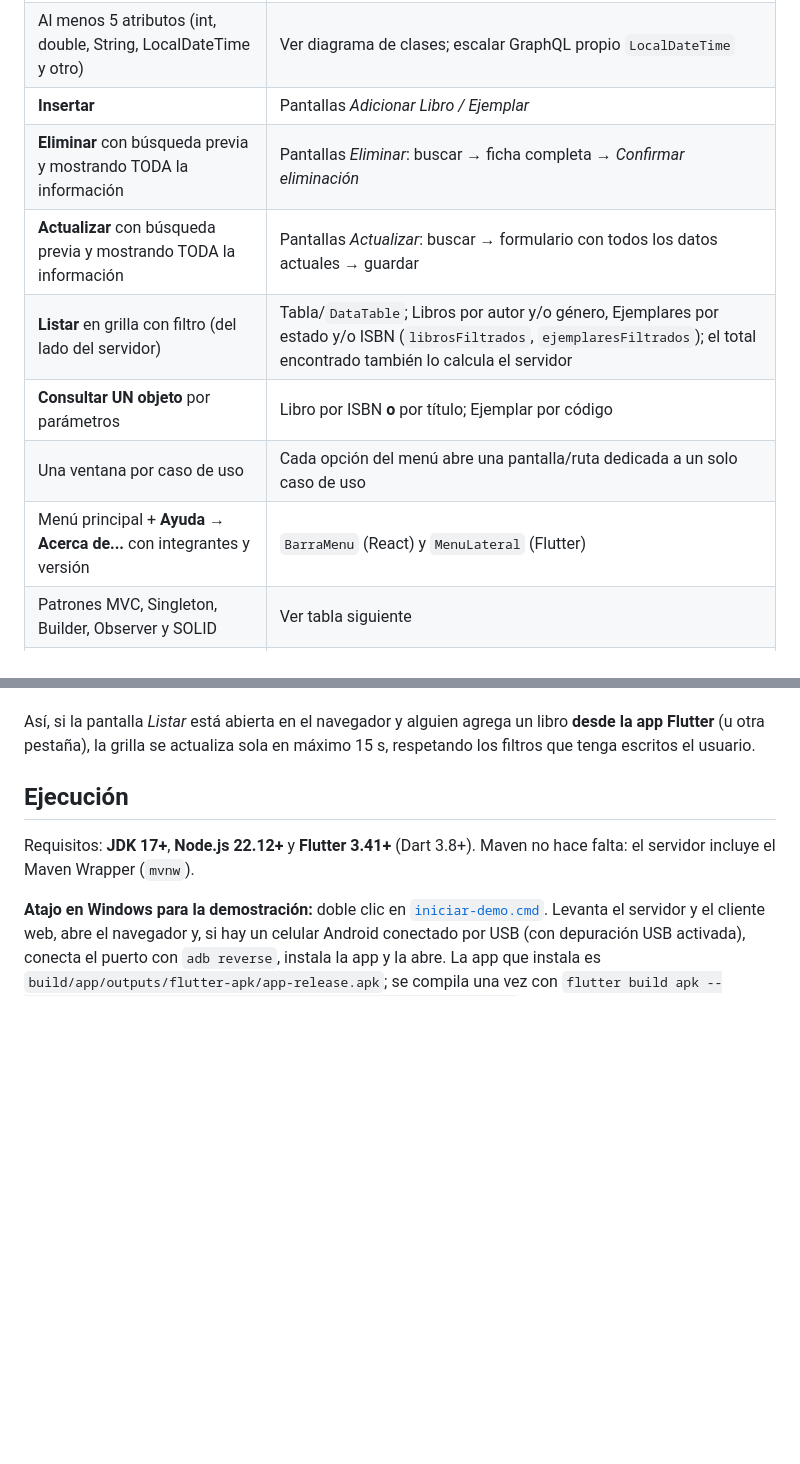
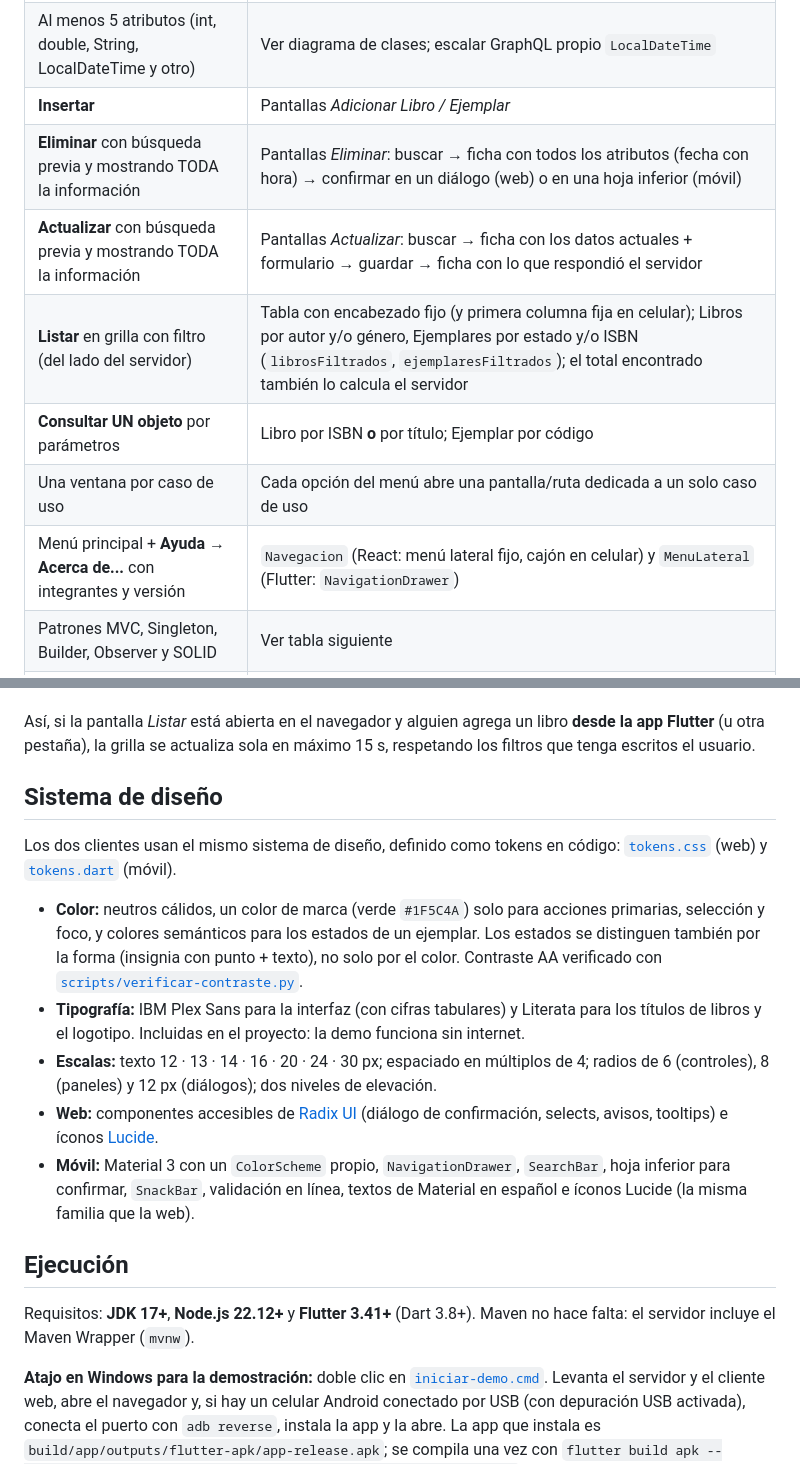
Before and after one commit to Milan32555/SegundoProyecto-Libreria, a Markdown page: README.md, 2 parts joined by grey strips. Drawn GitHub-style; blank space fills up the shorter version.

Commit message:
Documentación: sistema de diseño, pruebas E2E y recorrido en el celular

```diff
--- a/README.md
+++ b/README.md
@@ -98,12 +98,12 @@ solo un aviso rápido; el servidor vuelve a validar todo.
 | Información almacenada en una **Lista** | `RepositorioLibros` y `RepositorioEjemplares` guardan `ArrayList` en memoria |
 | Al menos 5 atributos (int, double, String, LocalDateTime y otro) | Ver diagrama de clases; escalar GraphQL propio `LocalDateTime` |
 | **Insertar** | Pantallas *Adicionar Libro / Ejemplar* |
-| **Eliminar** con búsqueda previa y mostrando TODA la información | Pantallas *Eliminar*: buscar → ficha completa → *Confirmar eliminación* |
-| **Actualizar** con búsqueda previa y mostrando TODA la información | Pantallas *Actualizar*: buscar → formulario con todos los datos actuales → guardar |
-| **Listar** en grilla con filtro (del lado del servidor) | Tabla/`DataTable`; Libros por autor y/o género, Ejemplares por estado y/o ISBN (`librosFiltrados`, `ejemplaresFiltrados`); el total encontrado también lo calcula el servidor |
+| **Eliminar** con búsqueda previa y mostrando TODA la información | Pantallas *Eliminar*: buscar → ficha con todos los atributos (fecha con hora) → confirmar en un diálogo (web) o en una hoja inferior (móvil) |
+| **Actualizar** con búsqueda previa y mostrando TODA la información | Pantallas *Actualizar*: buscar → ficha con los datos actuales + formulario → guardar → ficha con lo que respondió el servidor |
+| **Listar** en grilla con filtro (del lado del servidor) | Tabla con encabezado fijo (y primera columna fija en celular); Libros por autor y/o género, Ejemplares por estado y/o ISBN (`librosFiltrados`, `ejemplaresFiltrados`); el total encontrado también lo calcula el servidor |
 | **Consultar UN objeto** por parámetros | Libro por ISBN **o** por título; Ejemplar por código |
 | Una ventana por caso de uso | Cada opción del menú abre una pantalla/ruta dedicada a un solo caso de uso |
-| Menú principal + **Ayuda → Acerca de...** con integrantes y versión | `BarraMenu` (React) y `MenuLateral` (Flutter) |
+| Menú principal + **Ayuda → Acerca de...** con integrantes y versión | `Navegacion` (React: menú lateral fijo, cajón en celular) y `MenuLateral` (Flutter: `NavigationDrawer`) |
 | Patrones MVC, Singleton, Builder, Observer y SOLID | Ver tabla siguiente |
 | Subido a GitHub y compartido con el docente | Este repositorio |
 
@@ -135,6 +135,26 @@ solo un aviso rápido; el servidor vuelve a validar todo.
 Así, si la pantalla *Listar* está abierta en el navegador y alguien agrega un libro **desde
 la app Flutter** (u otra pestaña), la grilla se actualiza sola en máximo 15 s, respetando
 los filtros que tenga escritos el usuario.
+
+## Sistema de diseño
+
+Los dos clientes usan el mismo sistema de diseño, definido como tokens en código:
+[`tokens.css`](cliente-web-react/src/estilos/tokens.css) (web) y
+[`tokens.dart`](cliente-movil-flutter/lib/tema/tokens.dart) (móvil).
+
+- **Color:** neutros cálidos, un color de marca (verde `#1F5C4A`) solo para acciones primarias,
+  selección y foco, y colores semánticos para los estados de un ejemplar. Los estados se
+  distinguen también por la forma (insignia con punto + texto), no solo por el color.
+  Contraste AA verificado con [`scripts/verificar-contraste.py`](scripts/verificar-contraste.py).
+- **Tipografía:** IBM Plex Sans para la interfaz (con cifras tabulares) y Literata para los
+  títulos de libros y el logotipo. Incluidas en el proyecto: la demo funciona sin internet.
+- **Escalas:** texto 12 · 13 · 14 · 16 · 20 · 24 · 30 px; espaciado en múltiplos de 4; radios de
+  6 (controles), 8 (paneles) y 12 px (diálogos); dos niveles de elevación.
+- **Web:** componentes accesibles de [Radix UI](https://www.radix-ui.com/) (diálogo de
+  confirmación, selects, avisos, tooltips) e íconos [Lucide](https://lucide.dev/).
+- **Móvil:** Material 3 con un `ColorScheme` propio, `NavigationDrawer`, `SearchBar`, hoja
+  inferior para confirmar, `SnackBar`, validación en línea, textos de Material en español e
+  íconos Lucide (la misma familia que la web).
 
 ## Ejecución
 
```
Also changed, not shown: other parts of README.md (+4 -2 lines), cliente-movil-flutter/README.md (+17 -28 lines), cliente-web-react/README.md (+21 -14 lines).
